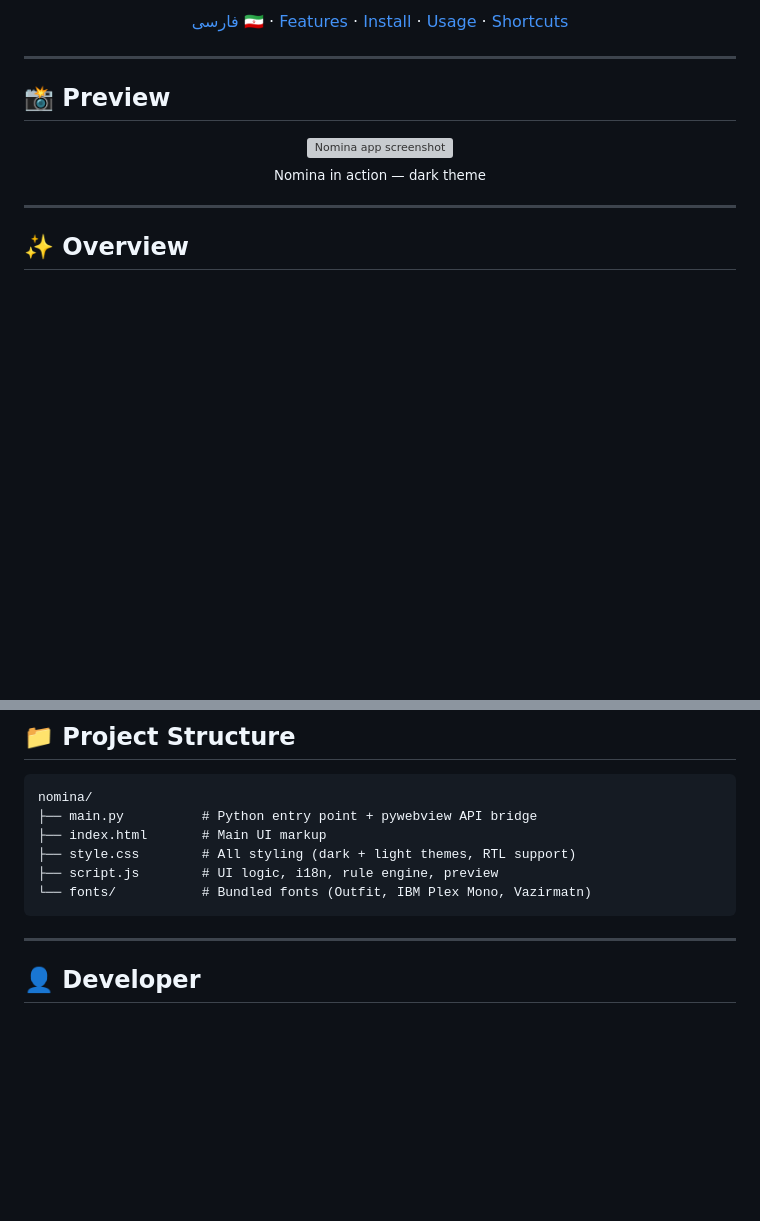
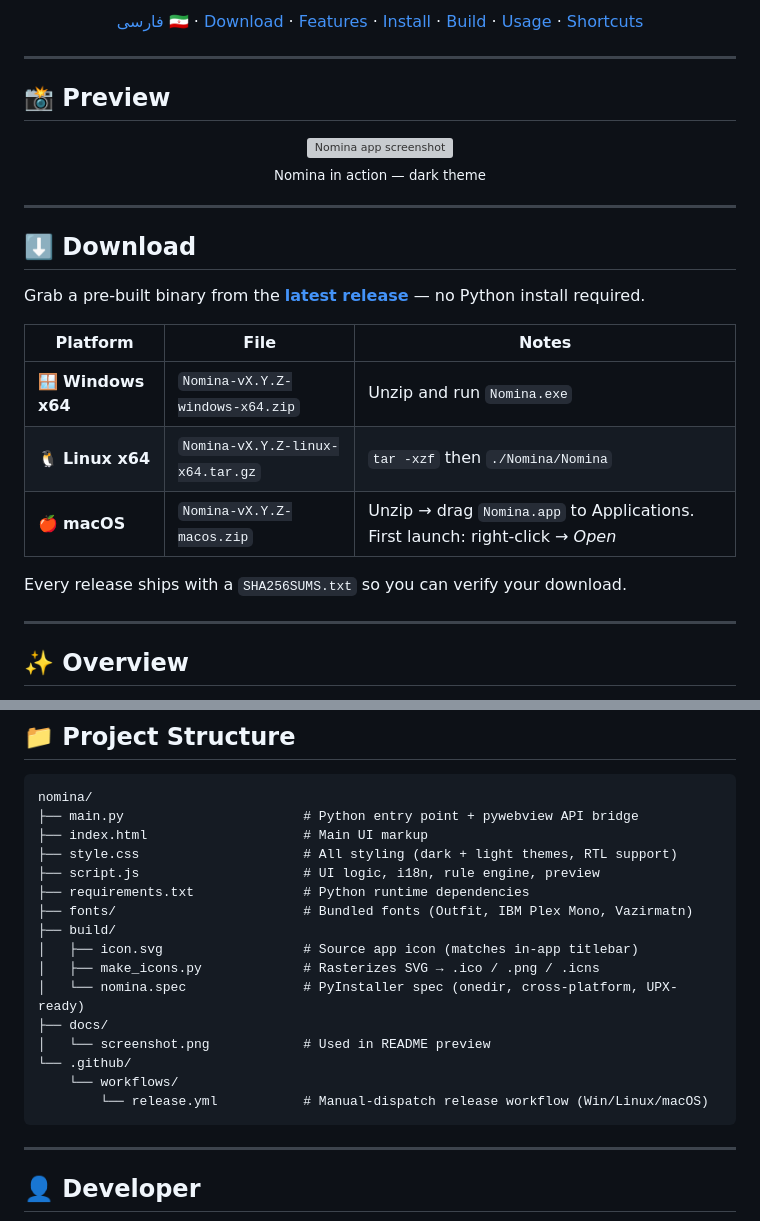
Before and after one commit to esmail-mkh/Nomina, a Markdown page: README.md, 2 parts joined by grey strips. Drawn GitHub-style; blank space fills up the shorter version; grey boxes are pictures that could not be loaded.

````diff
--- a/README.md
+++ b/README.md
@@ -22,6 +23,6 @@ A modern, beautiful desktop app for renaming files and folders in bulk — with
 </p>
 
-[فارسی 🇮🇷](./README-fa.md) · [Features](#-features) · [Install](#-installation) · [Usage](#-usage) · [Shortcuts](#-keyboard-shortcuts)
+[فارسی 🇮🇷](./README-fa.md) · [Download](#-download) · [Features](#-features) · [Install](#-installation) · [Build](#-build-from-source) · [Usage](#-usage) · [Shortcuts](#-keyboard-shortcuts)
 
 </div>
 
@@ -36,6 +37,20 @@ A modern, beautiful desktop app for renaming files and folders in bulk — with
 <sub>Nomina in action — dark theme</sub>
 
 </div>
+
+---
+
+## ⬇️ Download
+
+Grab a pre-built binary from the [**latest release**](https://github.com/esmail-mkh/nomina/releases/latest) — no Python install required.
+
+| Platform | File | Notes |
+|---|---|---|
+| 🪟 **Windows x64**  | `Nomina-vX.Y.Z-windows-x64.zip`  | Unzip and run `Nomina.exe` |
+| 🐧 **Linux x64**    | `Nomina-vX.Y.Z-linux-x64.tar.gz` | `tar -xzf` then `./Nomina/Nomina` |
+| 🍎 **macOS**        | `Nomina-vX.Y.Z-macos.zip`        | Unzip → drag `Nomina.app` to Applications. First launch: right-click → *Open* |
+
+Every release ships with a `SHA256SUMS.txt` so you can verify your download.
 
 ---
 
@@ -154,11 +203,21 @@ python main.py
 
 ```
 nomina/
-├── main.py          # Python entry point + pywebview API bridge
-├── index.html       # Main UI markup
-├── style.css        # All styling (dark + light themes, RTL support)
-├── script.js        # UI logic, i18n, rule engine, preview
-└── fonts/           # Bundled fonts (Outfit, IBM Plex Mono, Vazirmatn)
+├── main.py                       # Python entry point + pywebview API bridge
+├── index.html                    # Main UI markup
+├── style.css                     # All styling (dark + light themes, RTL support)
+├── script.js                     # UI logic, i18n, rule engine, preview
+├── requirements.txt              # Python runtime dependencies
+├── fonts/                        # Bundled fonts (Outfit, IBM Plex Mono, Vazirmatn)
+├── build/
+│   ├── icon.svg                  # Source app icon (matches in-app titlebar)
+│   ├── make_icons.py             # Rasterizes SVG → .ico / .png / .icns
+│   └── nomina.spec               # PyInstaller spec (onedir, cross-platform, UPX-ready)
+├── docs/
+│   └── screenshot.png            # Used in README preview
+└── .github/
+    └── workflows/
+        └── release.yml           # Manual-dispatch release workflow (Win/Linux/macOS)
 ```
 
 ---
````
Also changed, not shown: other parts of README.md (+39 -4 lines).
